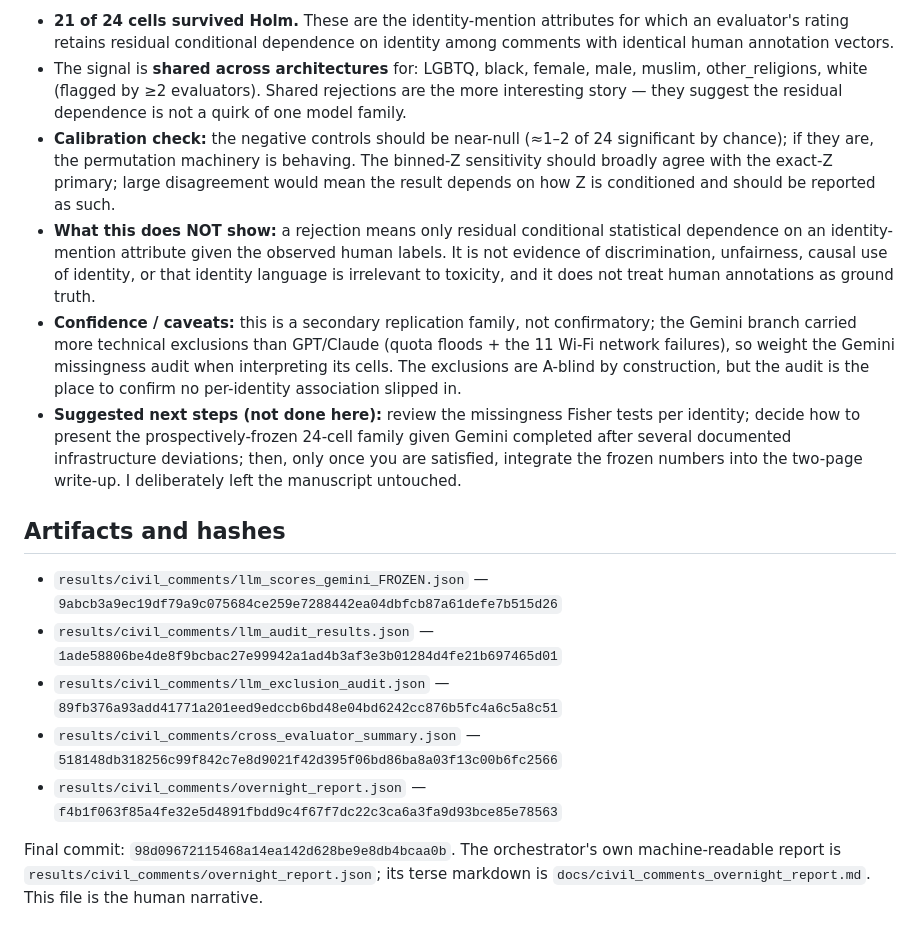
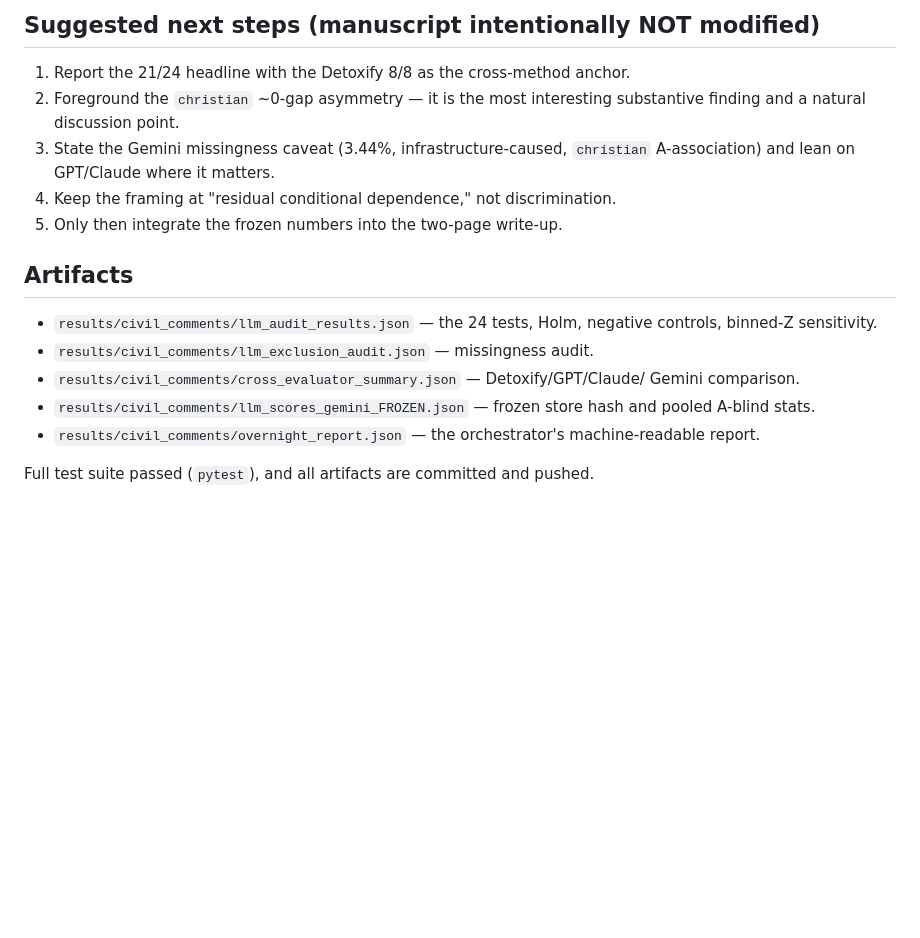
Before and after one commit to Bostesa/automated-evaluator-audit, a Markdown page: docs/civil_comments_run_narrative.md, the part around one of its changes. Drawn GitHub-style; blank space fills up the shorter version.

```diff
--- a/docs/civil_comments_run_narrative.md
+++ b/docs/civil_comments_run_narrative.md
@@ -92,17 +110,24 @@ Per-identity two-sided Fisher exact tests of exclusion-vs-A are in `results/civi
 
-- **21 of 24 cells survived Holm.** These are the identity-mention attributes for which an evaluator's rating retains residual conditional dependence on identity among comments with identical human annotation vectors.
-- The signal is **shared across architectures** for: LGBTQ, black, female, male, muslim, other_religions, white (flagged by ≥2 evaluators). Shared rejections are the more interesting story — they suggest the residual dependence is not a quirk of one model family.
-- **Calibration check:** the negative controls should be near-null (≈1–2 of 24 significant by chance); if they are, the permutation machinery is behaving. The binned-Z sensitivity should broadly agree with the exact-Z primary; large disagreement would mean the result depends on how Z is conditioned and should be reported as such.
-- **What this does NOT show:** a rejection means only residual conditional statistical dependence on an identity-mention attribute given the observed human labels. It is not evidence of discrimination, unfairness, causal use of identity, or that identity language is irrelevant to toxicity, and it does not treat human annotations as ground truth.
-- **Confidence / caveats:** this is a secondary replication family, not confirmatory; the Gemini branch carried more technical exclusions than GPT/Claude (quota floods + the 11 Wi-Fi network failures), so weight the Gemini missingness audit when interpreting its cells. The exclusions are A-blind by construction, but the audit is the place to confirm no per-identity association slipped in.
-- **Suggested next steps (not done here):** review the missingness Fisher tests per identity; decide how to present the prospectively-frozen 24-cell family given Gemini completed after several documented infrastructure deviations; then, only once you are satisfied, integrate the frozen numbers into the two-page write-up. I deliberately left the manuscript untouched.
+## Suggested next steps (manuscript intentionally NOT modified)
 
-## Artifacts and hashes
+1. Report the 21/24 headline with the Detoxify 8/8 as the cross-method anchor.
+2. Foreground the `christian` ~0-gap asymmetry — it is the most interesting
+   substantive finding and a natural discussion point.
+3. State the Gemini missingness caveat (3.44%, infrastructure-caused,
+   `christian` A-association) and lean on GPT/Claude where it matters.
+4. Keep the framing at "residual conditional dependence," not discrimination.
+5. Only then integrate the frozen numbers into the two-page write-up.
 
-- `results/civil_comments/llm_scores_gemini_FROZEN.json` — `9abcb3a9ec19df79a9c075684ce259e7288442ea04dbfcb87a61defe7b515d26`
-- `results/civil_comments/llm_audit_results.json` — `1ade58806be4de8f9bcbac27e99942a1ad4b3af3e3b01284d4fe21b697465d01`
-- `results/civil_comments/llm_exclusion_audit.json` — `89fb376a93add41771a201eed9edccb6bd48e04bd6242cc876b5fc4a6c5a8c51`
-- `results/civil_comments/cross_evaluator_summary.json` — `518148db318256c99f842c7e8d9021f42d395f06bd86ba8a03f13c00b6fc2566`
-- `results/civil_comments/overnight_report.json` — `f4b1f063f85a4fe32e5d4891fbdd9c4f67f7dc22c3ca6a3fa9d93bce85e78563`
+## Artifacts
 
-Final commit: `98d09672115468a14ea142d628be9e8db4bcaa0b`. The orchestrator's own machine-readable report is `results/civil_comments/overnight_report.json`; its terse markdown is `docs/civil_comments_overnight_report.md`. This file is the human narrative.
+- `results/civil_comments/llm_audit_results.json` — the 24 tests, Holm,
+  negative controls, binned-Z sensitivity.
+- `results/civil_comments/llm_exclusion_audit.json` — missingness audit.
+- `results/civil_comments/cross_evaluator_summary.json` — Detoxify/GPT/Claude/
+  Gemini comparison.
+- `results/civil_comments/llm_scores_gemini_FROZEN.json` — frozen store hash and
+  pooled A-blind stats.
+- `results/civil_comments/overnight_report.json` — the orchestrator's
+  machine-readable report.
+
+Full test suite passed (`pytest`), and all artifacts are committed and pushed.
```
Also changed, not shown: other parts of docs/civil_comments_run_narrative.md (+87 -69 lines).
